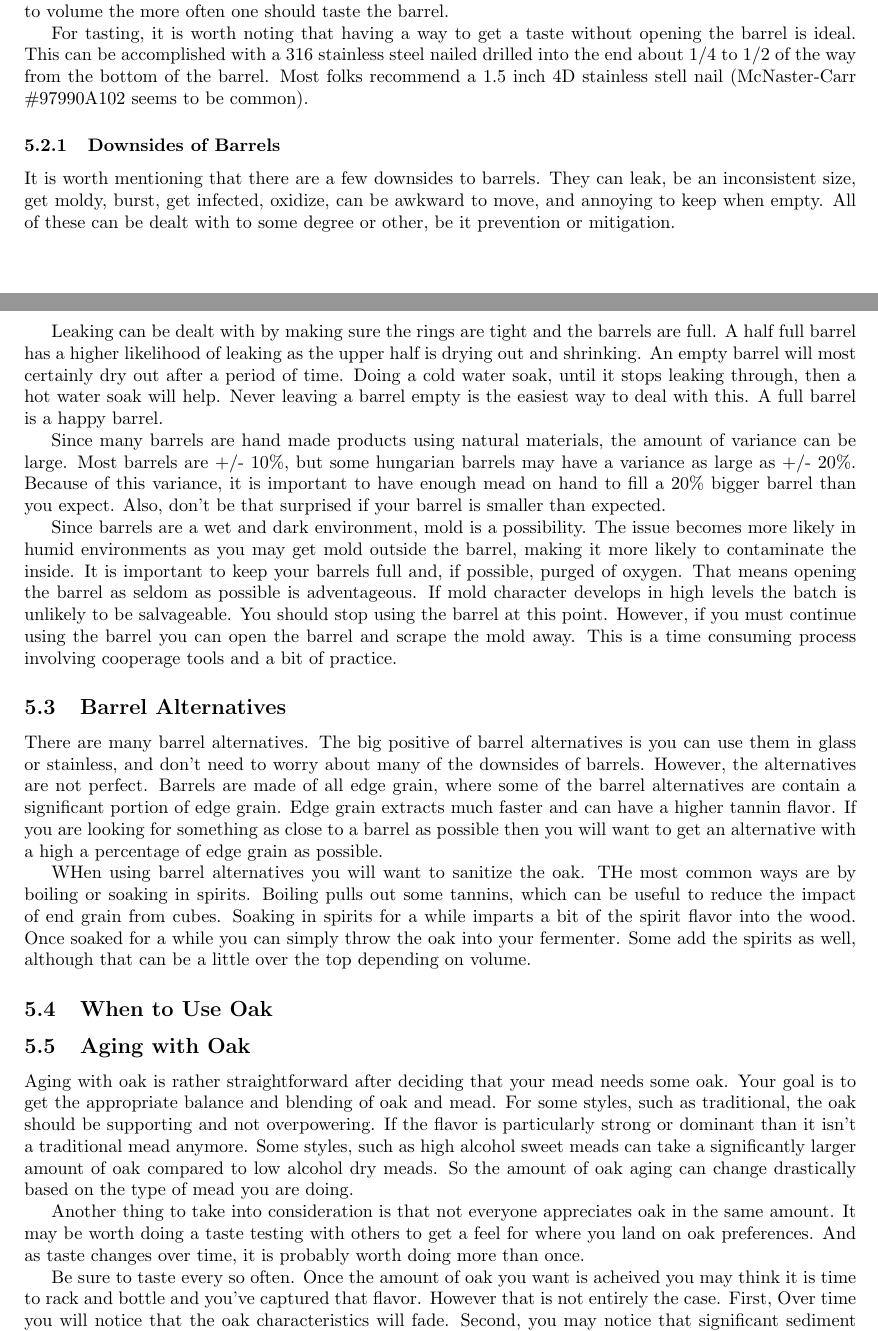
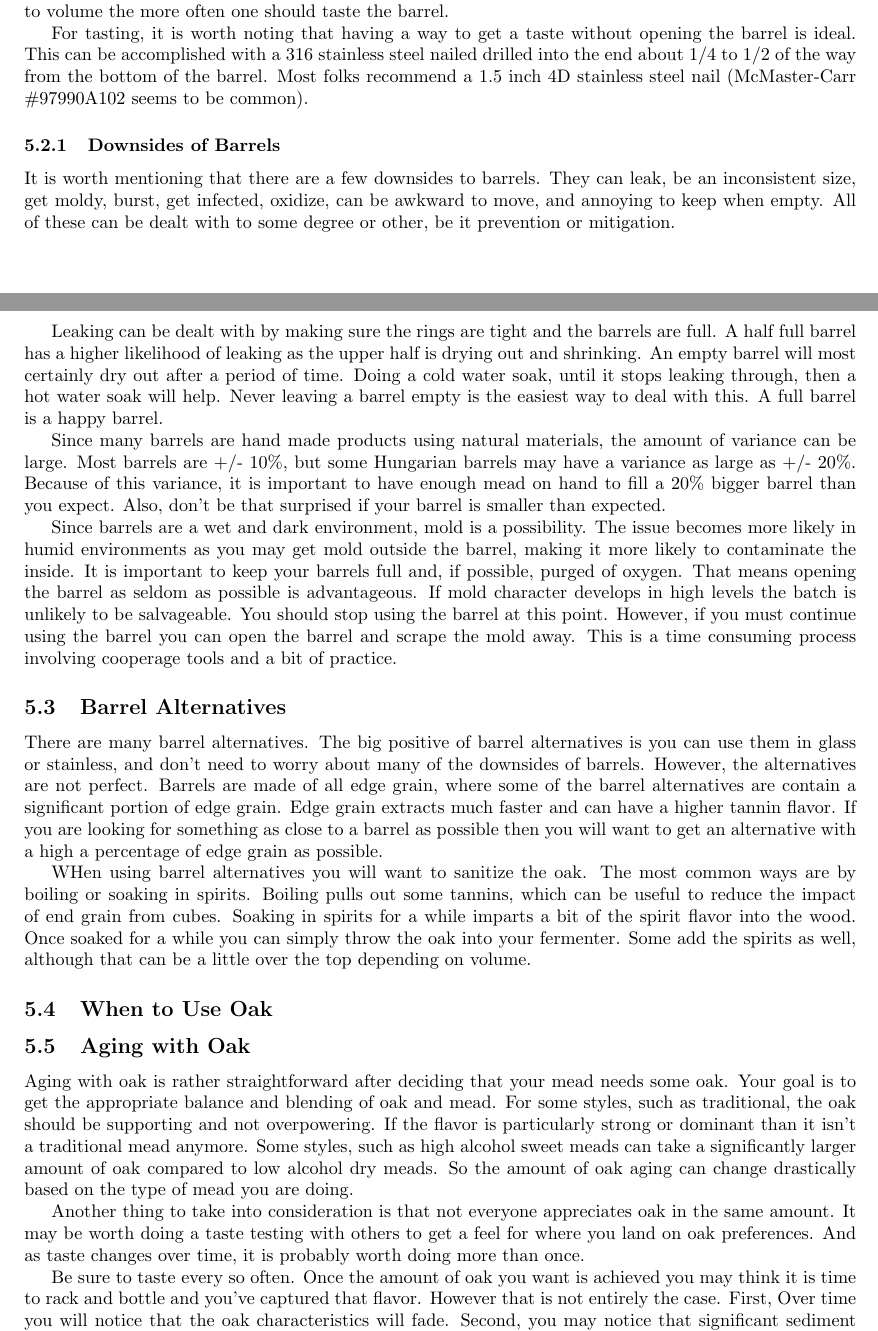
Before and after one commit to kc0dhb/mead-compedium, a LaTeX document (MeadCompedium.tex, which reads sections/oak.tex): two parts of pages 10 and 11 of 16, joined at a grey line, cut so that both start at the same text. Compiled offline with pdfLaTeX.

Commit message:
Spelling fixes.

```diff
--- a/sections/oak.tex
+++ b/sections/oak.tex
@@ -25,12 +25,12 @@
   This number
   basically allows you to compare the approximate speed of aging. That is, if 100 days was a good number for the
   amount of oak characteristics you wanted from that 53 gallon barrel, you'll need considerably less time in a
-  15 Gallon barrel. Maybe as little as one sixth of the time. THe higher the ratio of surface area to volume the more
+  15 Gallon barrel. Maybe as little as one sixth of the time. The higher the ratio of surface area to volume the more
   often one should taste the barrel.
 
   For tasting, it is worth noting that having a way to get a taste without opening the barrel is ideal. This can
   be accomplished with a 316 stainless steel nailed drilled into the end about 1/4 to 1/2 of the way from the bottom
-  of the barrel. Most folks recommend a 1.5 inch 4D stainless stell nail (McNaster-Carr \#97990A102 seems to be common).
+  of the barrel. Most folks recommend a 1.5 inch 4D stainless steel nail (McMaster-Carr \#97990A102 seems to be common).
 
   \subsubsection{Downsides of Barrels}
    It is worth mentioning that there are a few downsides to barrels. They can leak, be an inconsistent size,
@@ -45,14 +45,14 @@
    % TODO expound on other options here perhaps?
 
    Since many barrels are hand made products using natural materials, the amount of variance can be large.
-   Most barrels are +/- 10\%, but some hungarian barrels may have a variance as large as +/- 20\%.
+   Most barrels are +/- 10\%, but some Hungarian barrels may have a variance as large as +/- 20\%.
    Because of this variance, it is important to have enough mead on hand to fill a 20\% bigger barrel than you expect.
    Also, don't be that surprised if your barrel is smaller than expected.
 
    Since barrels are a wet and dark environment, mold is a possibility. The issue becomes more likely in humid
    environments as you may get mold outside the barrel, making it more likely to contaminate the inside.
    It is important to keep your barrels full and, if possible, purged of oxygen.
-   That means opening the barrel as seldom as possible is adventageous.
+   That means opening the barrel as seldom as possible is advantageous.
    If mold character develops in high levels the batch is unlikely to be salvageable. You should stop using the barrel
    at this point. However, if you must continue using the barrel you can open the barrel and scrape the mold away.
    This is a time consuming process involving cooperage tools and a bit of practice.
@@ -70,7 +70,7 @@
   flavor. If you are looking for something as close to a barrel as possible then you will want to get an
   alternative with a high a percentage of edge grain as possible.
 
-  WHen using barrel alternatives you will want to sanitize the oak. THe most common ways are by boiling
+  WHen using barrel alternatives you will want to sanitize the oak. The most common ways are by boiling
   or soaking in spirits. Boiling pulls out some tannins, which can be useful to reduce the impact of
   end grain from cubes. Soaking in spirits for a while imparts a bit of the spirit flavor into the wood. Once
   soaked for a while you can simply throw the oak into your fermenter. Some add the spirits as well, although
@@ -94,7 +94,7 @@
   doing a taste testing with others to get a feel for where you land on oak preferences. And as taste changes
   over time, it is probably worth doing more than once.
 
-  Be sure to taste every so often. Once the amount of oak you want is acheived you may think it is time to rack
+  Be sure to taste every so often. Once the amount of oak you want is achieved you may think it is time to rack
   and bottle and you've captured that flavor. However that is not entirely the case.
   First, Over time you will notice that the oak characteristics will fade. Second, you may notice that
   significant sediment can drop out in the bottle. This is often more true with barrel aging. Dealing with the first
```
Also changed, not shown: MeadCompedium.pdf.
